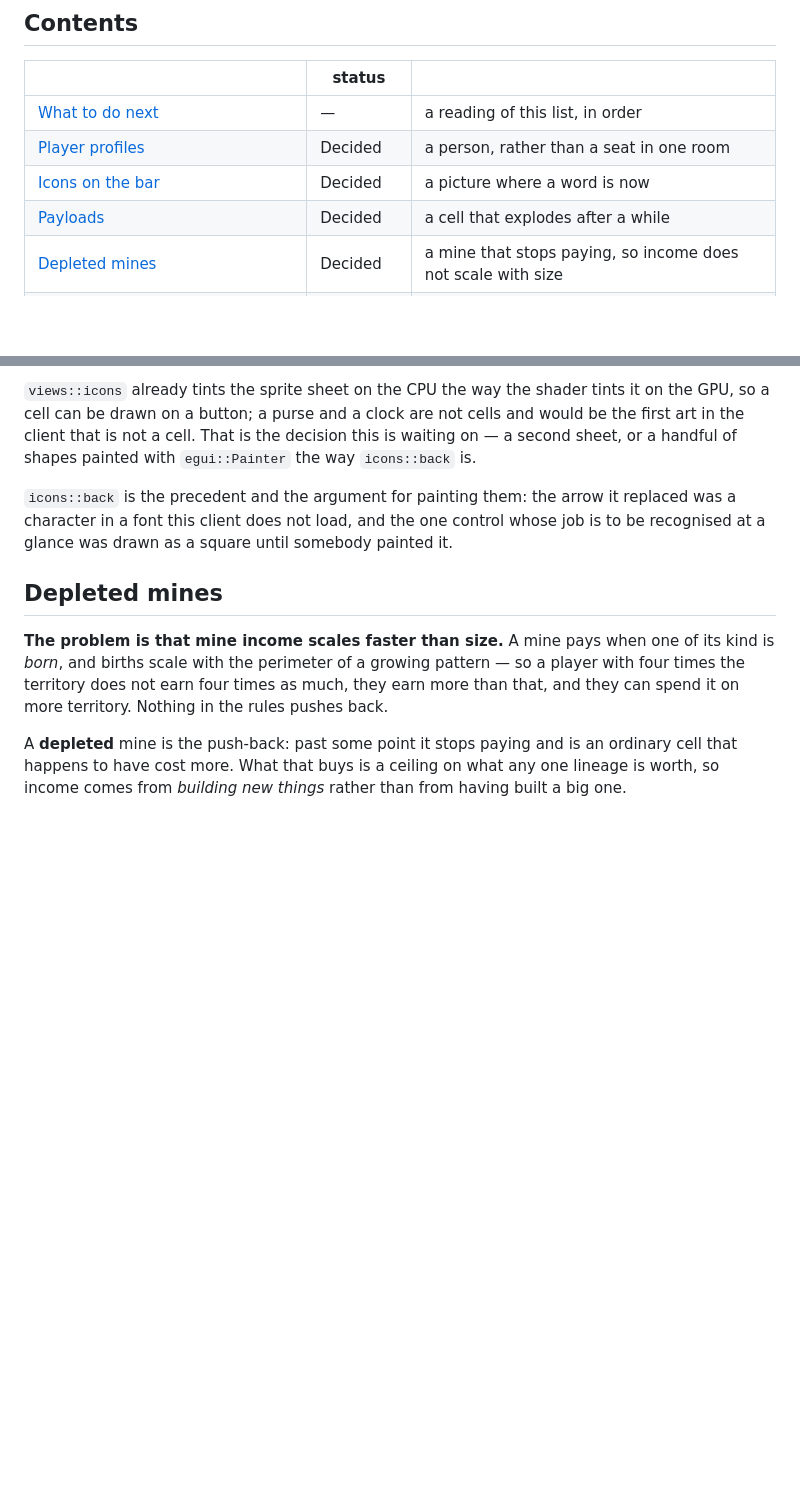
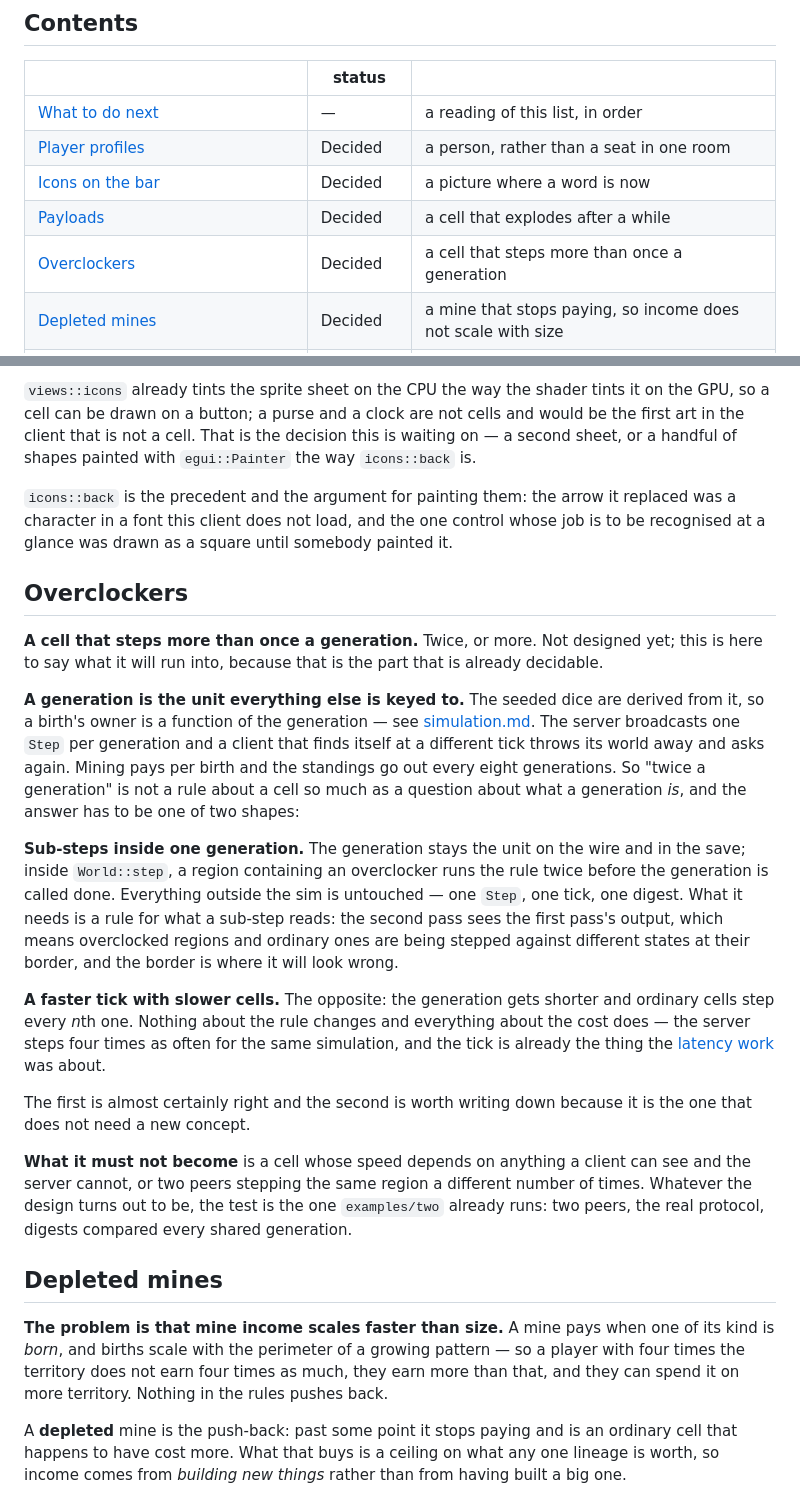
Before and after one commit to oliver-cameron/ConwaysKingdom, a Markdown page: docs/planned.md, 2 parts joined by grey strips. Rendered like a GitHub page; blank space fills up the shorter version.

Commit message:
An overclocker cell on the roadmap
A cell that steps more than once a generation. Not designed — the entry
says what it runs into, which is decidable now: a generation is the unit
the seeded dice, the wire, the save and the standings are all keyed to,
so "twice a generation" is a question about what a generation is.

Two shapes it could take, and the one that needs no new concept is the
wrong one. Sub-steps inside a generation keep the wire and the save
untouched and need a rule for what the second pass reads at the border
with ordinary cells; a faster tick with slower cells changes nothing
about the rule and multiplies what the server does.

What it must not become is two peers stepping a region a different
number of times, and the test for that is the one examples/two already
runs.

Co-Authored-By: Claude Opus 5 (1M context) <noreply@anthropic.com>
Claude-Session: https://claude.ai/code/session_01PL7EuvJN2rb9eiGT1TdasJ

```diff
--- a/docs/planned.md
+++ b/docs/planned.md
@@ -20,6 +20,7 @@ The system as it actually stands is [the rest of docs/](README.md). Everything h
 | [Player profiles](#player-profiles) | Decided | a person, rather than a seat in one room |
 | [Icons on the bar](#icons-on-the-bar) | Decided | a picture where a word is now |
 | [Payloads](#payloads) | Decided | a cell that explodes after a while |
+| [Overclockers](#overclockers) | Decided | a cell that steps more than once a generation |
 | [Depleted mines](#depleted-mines) | Decided | a mine that stops paying, so income does not scale with size |
 | [The simulation on the GPU](#the-simulation-on-the-gpu) | Costed | a compute shader, and the one thing that makes it hard |
 | [Making rooms from the client](#making-rooms-from-the-client) | Built | a world, a match or a private game, from the menu |
@@ -105,6 +106,20 @@ The four figures on the hotbar are labelled with a word each — `purse`, `groun
 `views::icons` already tints the sprite sheet on the CPU the way the shader tints it on the GPU, so a cell can be drawn on a button; a purse and a clock are not cells and would be the first art in the client that is not a cell. That is the decision this is waiting on — a second sheet, or a handful of shapes painted with `egui::Painter` the way `icons::back` is.
 
 `icons::back` is the precedent and the argument for painting them: the arrow it replaced was a character in a font this client does not load, and the one control whose job is to be recognised at a glance was drawn as a square until somebody painted it.
+
+## Overclockers
+
+**A cell that steps more than once a generation.** Twice, or more. Not designed yet; this is here to say what it will run into, because that is the part that is already decidable.
+
+**A generation is the unit everything else is keyed to.** The seeded dice are derived from it, so a birth's owner is a function of the generation — see [simulation.md](simulation.md#determinism). The server broadcasts one `Step` per generation and a client that finds itself at a different tick throws its world away and asks again. Mining pays per birth and the standings go out every eight generations. So "twice a generation" is not a rule about a cell so much as a question about what a generation *is*, and the answer has to be one of two shapes:
+
+**Sub-steps inside one generation.** The generation stays the unit on the wire and in the save; inside `World::step`, a region containing an overclocker runs the rule twice before the generation is called done. Everything outside the sim is untouched — one `Step`, one tick, one digest. What it needs is a rule for what a sub-step reads: the second pass sees the first pass's output, which means overclocked regions and ordinary ones are being stepped against different states at their border, and the border is where it will look wrong.
+
+**A faster tick with slower cells.** The opposite: the generation gets shorter and ordinary cells step every *n*th one. Nothing about the rule changes and everything about the cost does — the server steps four times as often for the same simulation, and the tick is already the thing the [latency work](networking.md#messages) was about.
+
+The first is almost certainly right and the second is worth writing down because it is the one that does not need a new concept.
+
+**What it must not become** is a cell whose speed depends on anything a client can see and the server cannot, or two peers stepping the same region a different number of times. Whatever the design turns out to be, the test is the one `examples/two` already runs: two peers, the real protocol, digests compared every shared generation.
 
 ## Depleted mines
 
```
